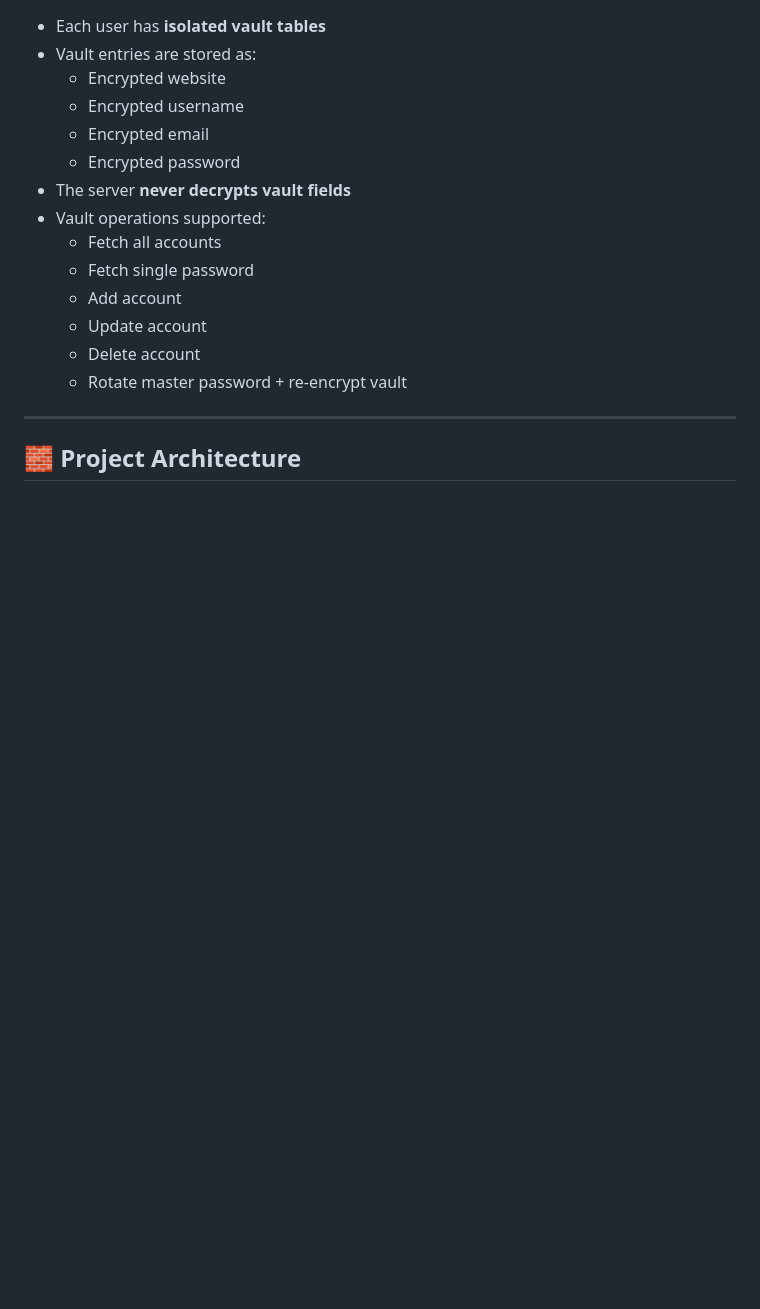
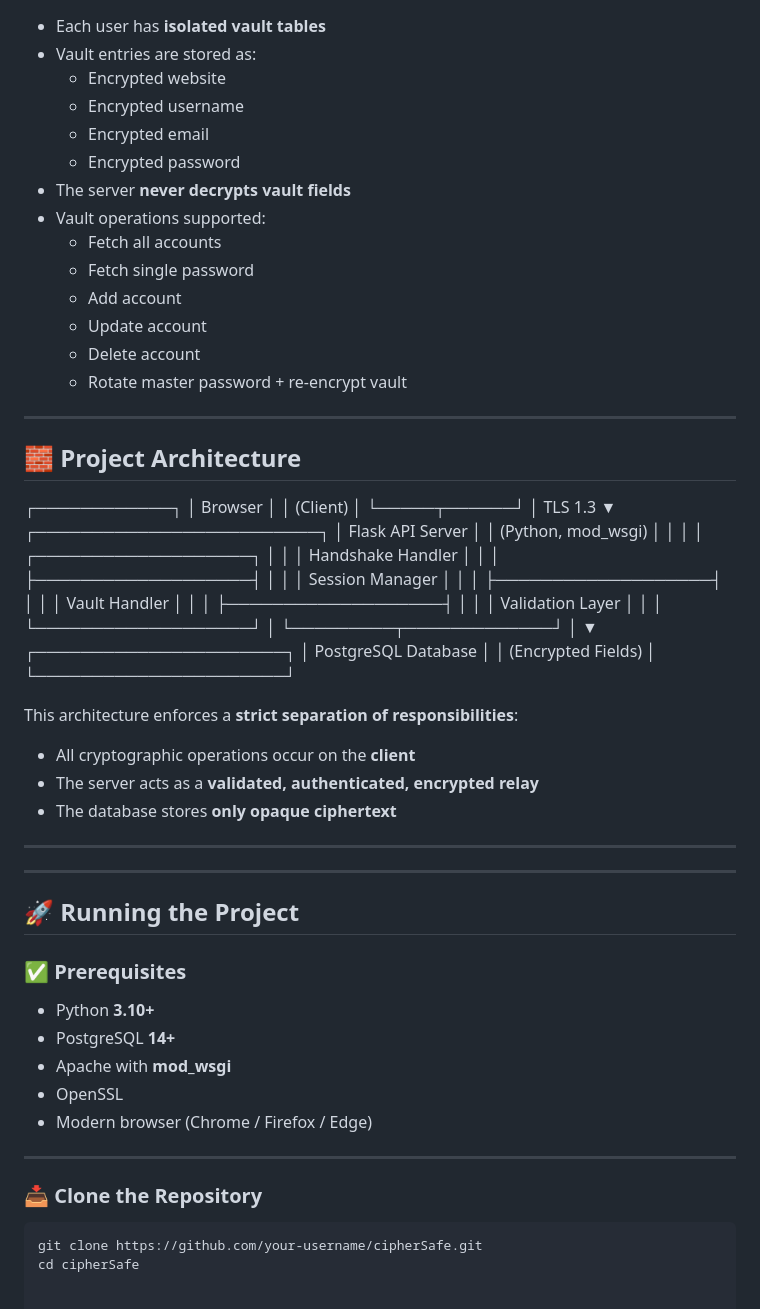
Before and after one commit to alexanderBiddle/Password-Manager, a Markdown page: README.md, the part around the change. GitHub-like rendering; blank space fills up the shorter version.

````diff
--- a/README.md
+++ b/README.md
@@ -125,3 +125,57 @@ Instead, it implements a **custom cryptographic handshake** designed for learnin
 ---
 
 ## 🧱 Project Architecture
+
+┌────────────┐
+│ Browser │
+│ (Client) │
+└─────┬──────┘
+│ TLS 1.3
+▼
+┌─────────────────────────┐
+│ Flask API Server │
+│ (Python, mod_wsgi) │
+│ │
+│ ┌───────────────────┐ │
+│ │ Handshake Handler │ │
+│ ├───────────────────┤ │
+│ │ Session Manager │ │
+│ ├───────────────────┤ │
+│ │ Vault Handler │ │
+│ ├───────────────────┤ │
+│ │ Validation Layer │ │
+│ └───────────────────┘ │
+└─────────┬─────────────┘
+│
+▼
+┌──────────────────────┐
+│ PostgreSQL Database │
+│ (Encrypted Fields) │
+└──────────────────────┘
+
+This architecture enforces a **strict separation of responsibilities**:
+- All cryptographic operations occur on the **client**
+- The server acts as a **validated, authenticated, encrypted relay**
+- The database stores **only opaque ciphertext**
+
+---
+
+---
+
+## 🚀 Running the Project
+
+### ✅ Prerequisites
+
+- Python **3.10+**
+- PostgreSQL **14+**
+- Apache with **mod_wsgi**
+- OpenSSL
+- Modern browser (Chrome / Firefox / Edge)
+
+---
+
+### 📥 Clone the Repository
+
+```bash
+git clone https://github.com/your-username/cipherSafe.git
+cd cipherSafe
````
